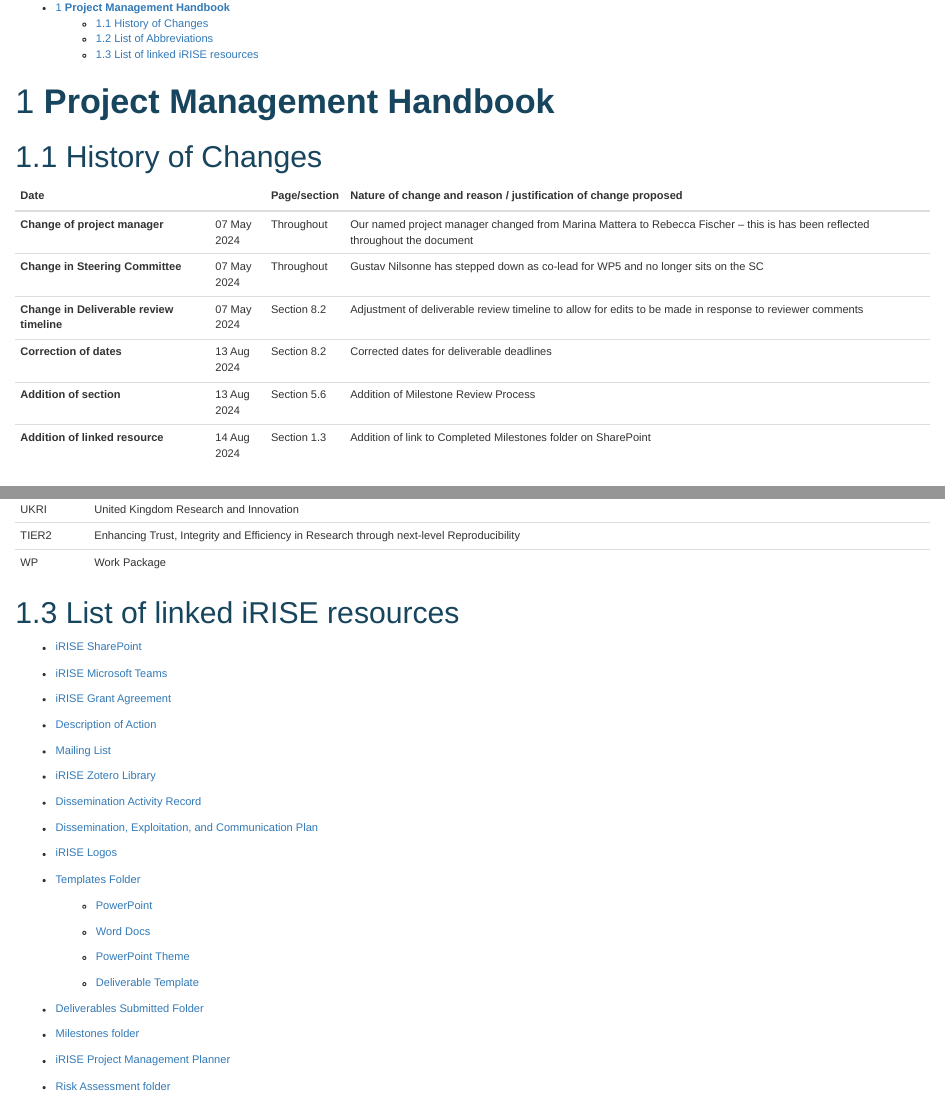
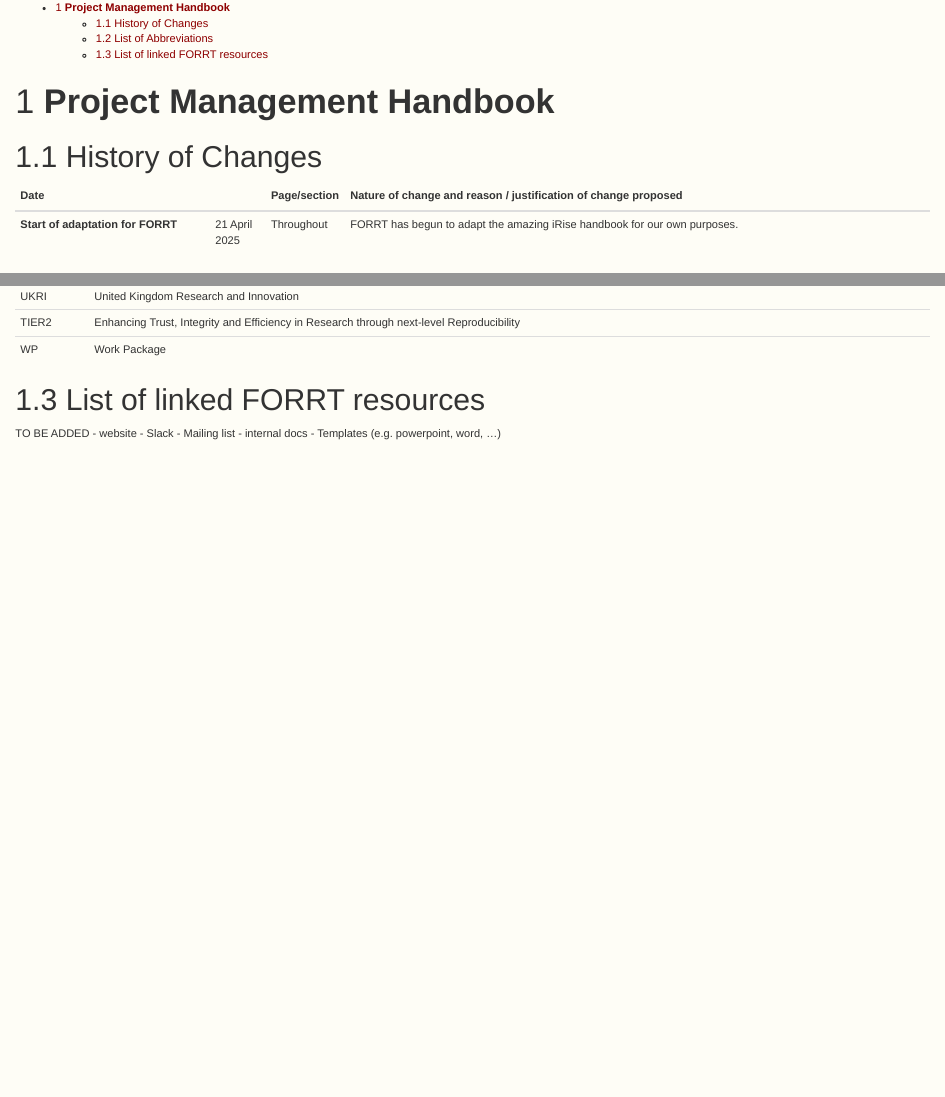
Before and after one commit to forrtproject/handbook, an R Markdown document (index.Rmd): the page in a window 1100 px wide, from its top, and a second part further down, joined at a grey line. Rendered offline with R 4.5, knitr and Pandoc, with nearby package versions.

Commit message:
Align layout and logo with FORRT

```diff
--- a/index.Rmd
+++ b/index.Rmd
@@ -12,12 +12,7 @@
 
 | **Date**                                  |             | **Page/section** | **Nature of change and reason / justification of change proposed**                                                             |
 |-------------------------------------------|-------------|------------------|--------------------------------------------------------------------------------------------------------------------------------|
-| **Change of project manager**             | 07 May 2024 | Throughout       | Our named project manager changed from Marina Mattera to Rebecca Fischer -- this is has been reflected throughout the document |
-| **Change in Steering Committee**          | 07 May 2024 | Throughout       | Gustav Nilsonne has stepped down as co-lead for WP5 and no longer sits on the SC                                               |
-| **Change in Deliverable review timeline** | 07 May 2024 | Section 8.2      | Adjustment of deliverable review timeline to allow for edits to be made in response to reviewer comments                       |
-| **Correction of dates**                   | 13 Aug 2024 | Section 8.2      | Corrected dates for deliverable deadlines                                                                                      |
-| **Addition of section**                   | 13 Aug 2024 | Section 5.6      | Addition of Milestone Review Process                                                                                           |
-| **Addition of linked resource**           | 14 Aug 2024 | Section 1.3      | Addition of link to Completed Milestones folder on SharePoint                                                                  |
+| **Start of adaptation for FORRT**             | 21 April 2025 | Throughout       | FORRT has begun to adapt the amazing iRise handbook for our own purposes. |
 
 ## List of Abbreviations
 
@@ -46,40 +41,11 @@
 | TIER2  | Enhancing Trust, Integrity and Efficiency in Research through next-level Reproducibility |
 | WP     | Work Package                                                                             |
 
-## List of linked iRISE resources
+## List of linked FORRT resources
 
--   [iRISE SharePoint](https://charitede.sharepoint.com/sites/iRISE/Shared%20Documents/Forms/AllItems.aspx)
-
--   [iRISE Microsoft Teams](https://teams.microsoft.com/l/team/19%3aBeyH-eKopgikP84hU4FuJggrTXugFiipnYUq8krUnAE1%40thread.tacv2/conversations?groupId=63cd0d10-aa1b-4db9-9bb0-ed23b58ec69b&tenantId=afe91939-923e-432c-bc66-cbc3ec18d02c)
-
--   [iRISE Grant Agreement](https://charitede.sharepoint.com/:f:/r/sites/iRISE/Shared%20Documents/General/Grant%20Agreement/AMD-101094853-4_Nov2023?csf=1&web=1&e=cuFpdE)
-
--   [Description of Action](https://charitede.sharepoint.com/:b:/r/sites/iRISE/Shared%20Documents/General/Grant%20Agreement/GA%20amendment%20Sept.%202023/iRISE_Annex1B_DoA_2023-09-25_v4_clean.pdf?csf=1&web=1&e=CGlIBC)
-
--   [Mailing List](https://charitede.sharepoint.com/:w:/r/sites/iRISE/Shared%20Documents/General/iRISE%20Mailing%20List%20Full.docx?d=w78aadfc66f9b4bdc878dd41138496398&csf=1&web=1&e=xnGHy4)
-
--   [iRISE Zotero Library](https://www.zotero.org/groups/5148075/irise_library)
-
--   [Dissemination Activity Record](https://charitede.sharepoint.com/:x:/r/sites/iRISE/Shared%20Documents/WP6/iRISE%20Dissemination%20Activity%20Record.xlsx?d=w47a1cbfaa6c34ab5aee84a6dba643912&csf=1&web=1&e=9cfBaW)
-
--   [Dissemination, Exploitation, and Communication Plan](https://charitede.sharepoint.com/:w:/r/sites/iRISE/Shared%20Documents/WP6/iRISE%20Dissemination%20Plan_Draft%201.2.docx?d=w7a63d0ea4a374c1bbe3b7fd98d0c7d2f&csf=1&web=1&e=jY54DT)
-
--   [iRISE Logos](https://charitede.sharepoint.com/:f:/r/sites/iRISE/Shared%20Documents/Branding%20and%20Website/iRISE%20Logos/Logos?csf=1&web=1&e=mh7pQM)
-
--   [Templates Folder](https://charitede.sharepoint.com/:f:/r/sites/iRISE/Shared%20Documents/General/iRISE%20Dissemination_Communication_Templates/Templates?csf=1&web=1&e=P8QVBa)
-
-    -   [PowerPoint](https://charitede.sharepoint.com/:p:/r/sites/iRISE/Shared%20Documents/General/iRISE%20Dissemination_Communication_Templates/Templates/PPT%20Template.pptx?d=w197f096e83fa4576a6f82bdcd51489b2&csf=1&web=1&e=MREwQ4)
-
-    -   [Word Docs](https://charitede.sharepoint.com/:w:/r/sites/iRISE/Shared%20Documents/General/iRISE%20Dissemination_Communication_Templates/Templates/DocTemplate.docx?d=wcb083ece13604791b342b0bb693fe067&csf=1&web=1&e=f61QPR)
-
-    -   [PowerPoint Theme](https://charitede.sharepoint.com/:u:/r/sites/iRISE/Shared%20Documents/Branding%20and%20Website/iRISE.thmx?csf=1&web=1&e=fyKrZL)
-
-    -   [Deliverable Template](https://charitede.sharepoint.com/:w:/r/sites/iRISE/Shared%20Documents/General/iRISE%20Dissemination_Communication_Templates/Templates/DeliverableTemplate.docx?d=w4ec2474158ab425f86655df0f923297d&csf=1&web=1&e=drgFm9)
-
--   [Deliverables Submitted Folder](https://charitede.sharepoint.com/:f:/r/sites/iRISE/Shared%20Documents/General/Project%20Outputs%20(Deliverables,%20Milestones,%20Papers)/Deliverables%20submitted?csf=1&web=1&e=L4NinF)
-
--   [Milestones folder](https://charitede.sharepoint.com/:f:/r/sites/iRISE/Shared%20Documents/General/Project%20Outputs%20(Deliverables,%20Milestones,%20Papers)/Milestones?csf=1&web=1&e=JOQE7E)
-
--   [iRISE Project Management Planner](https://tasks.office.com/charitede.onmicrosoft.com/en-US/Home/Planner/#/plantaskboard?groupId=63cd0d10-aa1b-4db9-9bb0-ed23b58ec69b&planId=P4fliqzuUEeyiZo6z3Z3L5YAAegq)
-
--   [Risk Assessment folder](https://charitede.sharepoint.com/:f:/r/sites/iRISE/Shared%20Documents/WP7/Project%20Management/Risk%20Assessments?csf=1&web=1&e=v2Nm3v)
+TO BE ADDED
+- website
+- Slack
+- Mailing list
+- internal docs
+- Templates (e.g. powerpoint, word, ...)
--- a/style1.css
+++ b/style1.css
@@ -1,6 +1,8 @@
+
 body {
   font-family: 'Bierstadt', sans-serif;
   font-size: 11px;
+  background-color:#fefdf6 !important;
 }
 p.caption {
   color: #777;
@@ -16,6 +18,8 @@
 pre code {
   white-space: inherit;
 }
-h1, h2, h3 {
-  color: #17455E;
+
+
+a {
+  color: #8e0000;
 }
```
Also changed, not shown: 3 other files.
